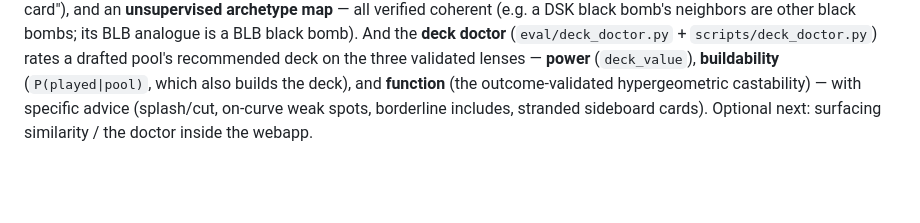
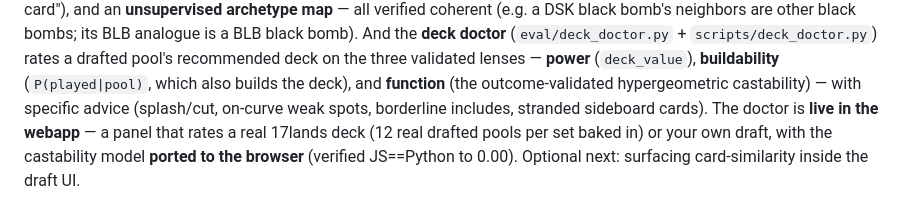
Before and after one commit to b-r-a-n/mtg-draft-ml, a Markdown page: docs/SUMMARY.md, the part around the change. Drawn GitHub-style; blank space fills up the shorter version.

Commit message:
SUMMARY: deck doctor is live in the webapp (rate real 17lands decks)
Co-Authored-By: Claude Opus 4.8 (1M context) <noreply@anthropic.com>

```diff
--- a/docs/SUMMARY.md
+++ b/docs/SUMMARY.md
@@ -121,4 +121,6 @@ black bomb). And the **deck doctor** (`eval/deck_doctor.py` + `scripts/deck_doct
 pool's recommended deck on the three validated lenses — **power** (`deck_value`), **buildability**
 (`P(played|pool)`, which also builds the deck), and **function** (the outcome-validated hypergeometric
 castability) — with specific advice (splash/cut, on-curve weak spots, borderline includes, stranded
-sideboard cards). Optional next: surfacing similarity / the doctor inside the webapp.
+sideboard cards). The doctor is **live in the webapp** — a panel that rates a real 17lands deck (12 real
+drafted pools per set baked in) or your own draft, with the castability model **ported to the browser**
+(verified JS==Python to 0.00). Optional next: surfacing card-similarity inside the draft UI.
```
